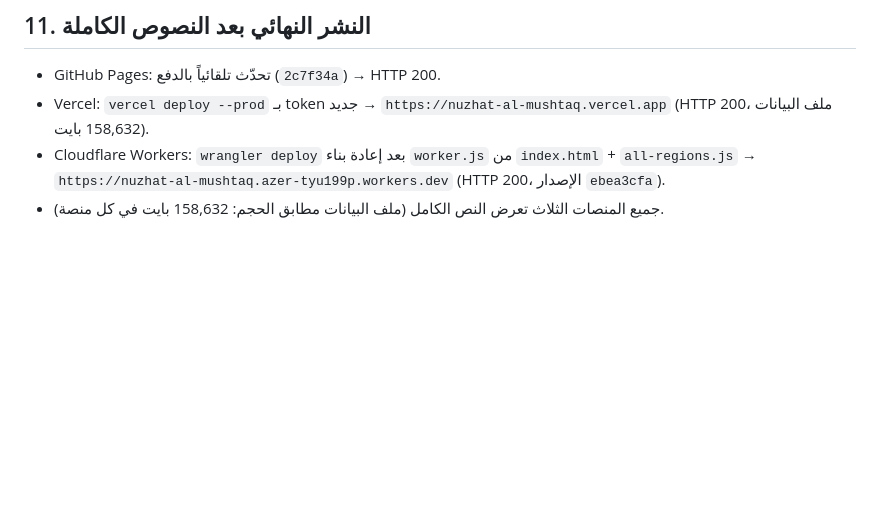
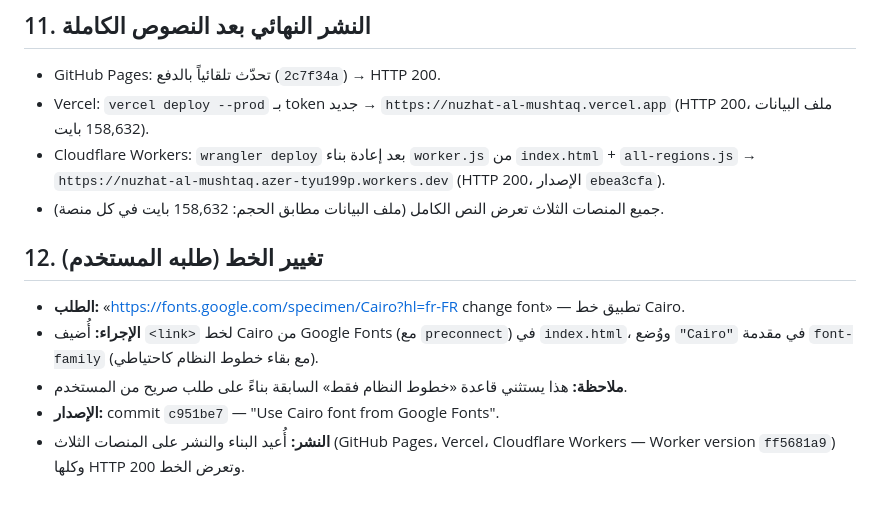
Before and after one commit to ucfzem/nuzhat-al-mushtaq, a Markdown page: github.md, the part around the change. GitHub-like rendering; blank space fills up the shorter version.

Commit message:
Backup: Cairo font change

```diff
--- a/github.md
+++ b/github.md
@@ -106,3 +106,11 @@
 - Vercel: `vercel deploy --prod` بـ token جديد → `https://nuzhat-al-mushtaq.vercel.app` (HTTP 200، ملف البيانات 158,632 بايت).
 - Cloudflare Workers: `wrangler deploy` بعد إعادة بناء `worker.js` من `index.html` + `all-regions.js` → `https://nuzhat-al-mushtaq.azer-tyu199p.workers.dev` (HTTP 200، الإصدار `ebea3cfa`).
 - جميع المنصات الثلاث تعرض النص الكامل (ملف البيانات مطابق الحجم: 158,632 بايت في كل منصة).
+
+## 12. تغيير الخط (طلبه المستخدم)
+
+- **الطلب:** «https://fonts.google.com/specimen/Cairo?hl=fr-FR change font» — تطبيق خط Cairo.
+- **الإجراء:** أُضيف `<link>` لخط Cairo من Google Fonts (مع `preconnect`) في `index.html`، ووُضع `"Cairo"` في مقدمة `font-family` (مع بقاء خطوط النظام كاحتياطي).
+- **ملاحظة:** هذا يستثني قاعدة «خطوط النظام فقط» السابقة بناءً على طلب صريح من المستخدم.
+- **الإصدار:** commit `c951be7` — "Use Cairo font from Google Fonts".
+- **النشر:** أُعيد البناء والنشر على المنصات الثلاث (GitHub Pages، Vercel، Cloudflare Workers — Worker version `ff5681a9`) وكلها HTTP 200 وتعرض الخط.
```
